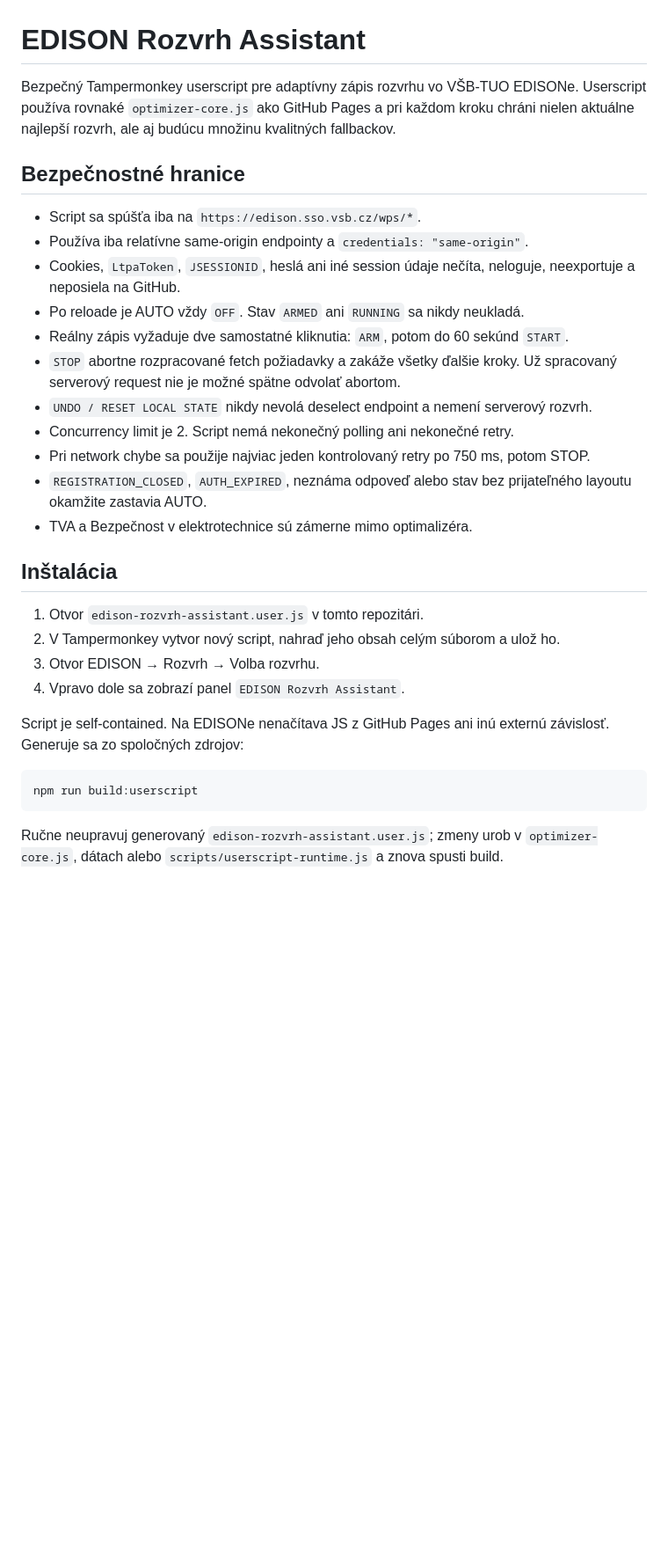
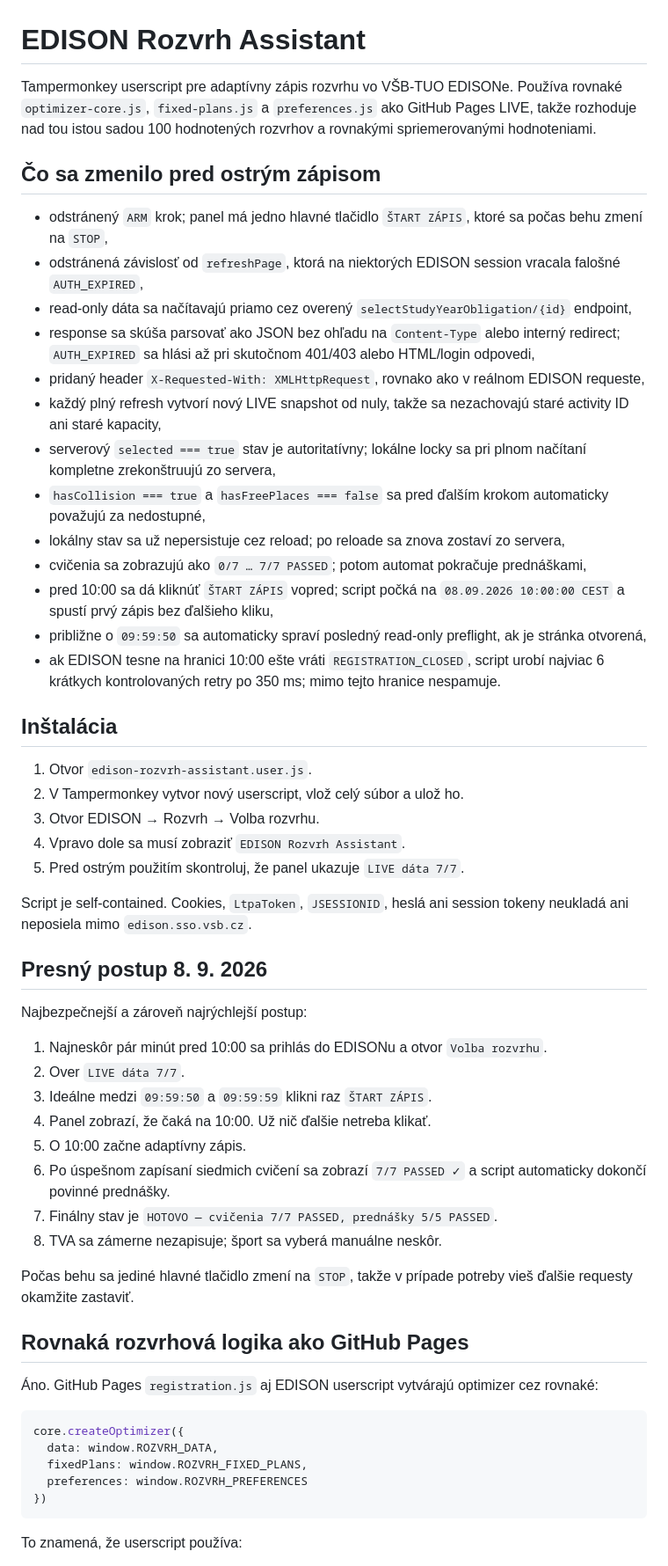
Before and after one commit to nik-kubala/rozvrh, a Markdown page: README-AUTOMATION.md, the part around one of its changes. Shown at 88% size. Drawn GitHub-style; blank space fills up the shorter version.

Commit message:
docs: update one-click registration instructions

````diff
--- a/README-AUTOMATION.md
+++ b/README-AUTOMATION.md
@@ -1,33 +1,59 @@
 # EDISON Rozvrh Assistant
 
-Bezpečný Tampermonkey userscript pre adaptívny zápis rozvrhu vo VŠB-TUO EDISONe. Userscript používa rovnaké `optimizer-core.js` ako GitHub Pages a pri každom kroku chráni nielen aktuálne najlepší rozvrh, ale aj budúcu množinu kvalitných fallbackov.
+Tampermonkey userscript pre adaptívny zápis rozvrhu vo VŠB-TUO EDISONe. Používa rovnaké `optimizer-core.js`, `fixed-plans.js` a `preferences.js` ako GitHub Pages LIVE, takže rozhoduje nad tou istou sadou 100 hodnotených rozvrhov a rovnakými spriemerovanými hodnoteniami.
 
-## Bezpečnostné hranice
+## Čo sa zmenilo pred ostrým zápisom
 
-- Script sa spúšťa iba na `https://edison.sso.vsb.cz/wps/*`.
-- Používa iba relatívne same-origin endpointy a `credentials: "same-origin"`.
-- Cookies, `LtpaToken`, `JSESSIONID`, heslá ani iné session údaje nečíta, neloguje, neexportuje a neposiela na GitHub.
-- Po reloade je AUTO vždy `OFF`. Stav `ARMED` ani `RUNNING` sa nikdy neukladá.
-- Reálny zápis vyžaduje dve samostatné kliknutia: `ARM`, potom do 60 sekúnd `START`.
-- `STOP` abortne rozpracované fetch požiadavky a zakáže všetky ďalšie kroky. Už spracovaný serverový request nie je možné spätne odvolať abortom.
-- `UNDO / RESET LOCAL STATE` nikdy nevolá deselect endpoint a nemení serverový rozvrh.
-- Concurrency limit je 2. Script nemá nekonečný polling ani nekonečné retry.
-- Pri network chybe sa použije najviac jeden kontrolovaný retry po 750 ms, potom STOP.
-- `REGISTRATION_CLOSED`, `AUTH_EXPIRED`, neznáma odpoveď alebo stav bez prijateľného layoutu okamžite zastavia AUTO.
-- TVA a Bezpečnost v elektrotechnice sú zámerne mimo optimalizéra.
+- odstránený `ARM` krok; panel má jedno hlavné tlačidlo `ŠTART ZÁPIS`, ktoré sa počas behu zmení na `STOP`,
+- odstránená závislosť od `refreshPage`, ktorá na niektorých EDISON session vracala falošné `AUTH_EXPIRED`,
+- read-only dáta sa načítavajú priamo cez overený `selectStudyYearObligation/{id}` endpoint,
+- response sa skúša parsovať ako JSON bez ohľadu na `Content-Type` alebo interný redirect; `AUTH_EXPIRED` sa hlási až pri skutočnom 401/403 alebo HTML/login odpovedi,
+- pridaný header `X-Requested-With: XMLHttpRequest`, rovnako ako v reálnom EDISON requeste,
+- každý plný refresh vytvorí nový LIVE snapshot od nuly, takže sa nezachovajú staré activity ID ani staré kapacity,
+- serverový `selected === true` stav je autoritatívny; lokálne locky sa pri plnom načítaní kompletne zrekonštruujú zo servera,
+- `hasCollision === true` a `hasFreePlaces === false` sa pred ďalším krokom automaticky považujú za nedostupné,
+- lokálny stav sa už nepersistuje cez reload; po reloade sa znova zostaví zo servera,
+- cvičenia sa zobrazujú ako `0/7 … 7/7 PASSED`; potom automat pokračuje prednáškami,
+- pred 10:00 sa dá kliknúť `ŠTART ZÁPIS` vopred; script počká na `08.09.2026 10:00:00 CEST` a spustí prvý zápis bez ďalšieho kliku,
+- približne o `09:59:50` sa automaticky spraví posledný read-only preflight, ak je stránka otvorená,
+- ak EDISON tesne na hranici 10:00 ešte vráti `REGISTRATION_CLOSED`, script urobí najviac 6 krátkych kontrolovaných retry po 350 ms; mimo tejto hranice nespamuje.
 
 ## Inštalácia
 
-1. Otvor `edison-rozvrh-assistant.user.js` v tomto repozitári.
-2. V Tampermonkey vytvor nový script, nahraď jeho obsah celým súborom a ulož ho.
+1. Otvor `edison-rozvrh-assistant.user.js`.
+2. V Tampermonkey vytvor nový userscript, vlož celý súbor a ulož ho.
 3. Otvor EDISON → Rozvrh → Volba rozvrhu.
-4. Vpravo dole sa zobrazí panel `EDISON Rozvrh Assistant`.
+4. Vpravo dole sa musí zobraziť `EDISON Rozvrh Assistant`.
+5. Pred ostrým použitím skontroluj, že panel ukazuje `LIVE dáta 7/7`.
 
-Script je self-contained. Na EDISONe nenačítava JS z GitHub Pages ani inú externú závislosť. Generuje sa zo spoločných zdrojov:
+Script je self-contained. Cookies, `LtpaToken`, `JSESSIONID`, heslá ani session tokeny neukladá ani neposiela mimo `edison.sso.vsb.cz`.
 
-```bash
-npm run build:userscript
+## Presný postup 8. 9. 2026
+
+Najbezpečnejší a zároveň najrýchlejší postup:
+
+1. Najneskôr pár minút pred 10:00 sa prihlás do EDISONu a otvor `Volba rozvrhu`.
+2. Over `LIVE dáta 7/7`.
+3. Ideálne medzi `09:59:50` a `09:59:59` klikni raz `ŠTART ZÁPIS`.
+4. Panel zobrazí, že čaká na 10:00. Už nič ďalšie netreba klikať.
+5. O 10:00 začne adaptívny zápis.
+6. Po úspešnom zapísaní siedmich cvičení sa zobrazí `7/7 PASSED ✓` a script automaticky dokončí povinné prednášky.
+7. Finálny stav je `HOTOVO — cvičenia 7/7 PASSED, prednášky 5/5 PASSED`.
+8. TVA sa zámerne nezapisuje; šport sa vyberá manuálne neskôr.
+
+Počas behu sa jediné hlavné tlačidlo zmení na `STOP`, takže v prípade potreby vieš ďalšie requesty okamžite zastaviť.
+
+## Rovnaká rozvrhová logika ako GitHub Pages
+
+Áno. GitHub Pages `registration.js` aj EDISON userscript vytvárajú optimizer cez rovnaké:
+
+```js
+core.createOptimizer({
+  data: window.ROZVRH_DATA,
+  fixedPlans: window.ROZVRH_FIXED_PLANS,
+  preferences: window.ROZVRH_PREFERENCES
+})
 ```
 
-Ručne neupravuj generovaný `edison-rozvrh-assistant.user.js`; zmeny urob v `optimizer-core.js`, dátach alebo `scripts/userscript-runtime.js` a znova spusti build.
+To znamená, že userscript používa:
 
````
Also changed, not shown: other parts of README-AUTOMATION.md (+53 -138 lines).
